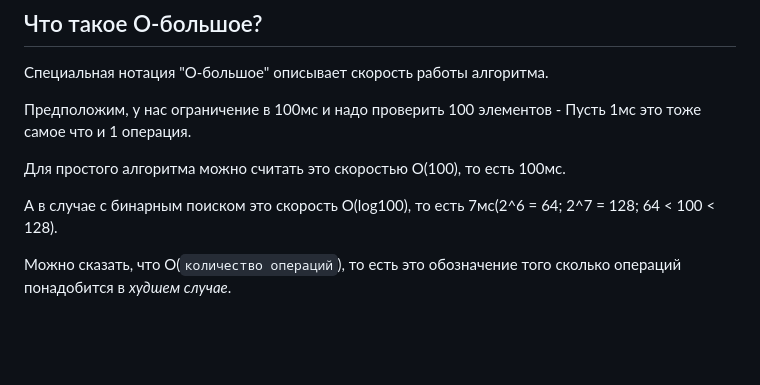
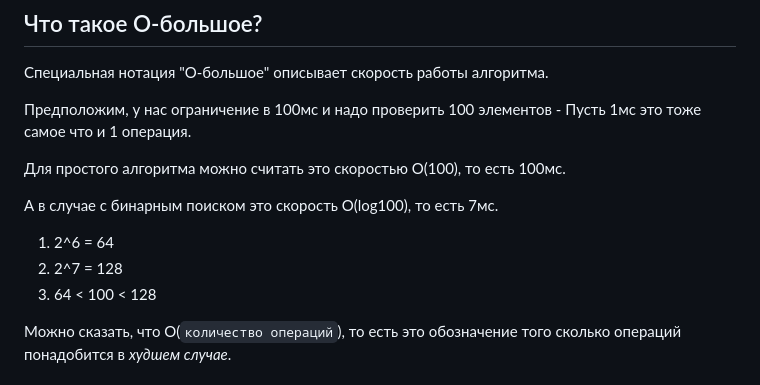
Before and after one commit to i4ox/retype-i4ox-notes, a Markdown page: Computer Science/Алгоритмы.md, the part around the change. GitHub-like rendering; blank space fills up the shorter version.

Commit message:
add binary search

```diff
--- a/Computer Science/Алгоритмы.md
+++ b/Computer Science/Алгоритмы.md
@@ -12,7 +12,11 @@
 
 Для простого алгоритма можно считать это скоростью О(100), то есть 100мс.
 
-А в случае с бинарным поиском это скорость О(log100), то есть 7мс(2^6 = 64; 2^7 = 128; 64 < 100 < 128).
+А в случае с бинарным поиском это скорость О(log100), то есть 7мс.
+
+1. 2^6 = 64
+2. 2^7 = 128
+3. 64 < 100 < 128
 
 Можно сказать, что О(`количество операций`), то есть это обозначение того сколько операций понадобится в _худшем случае_.
 
```
